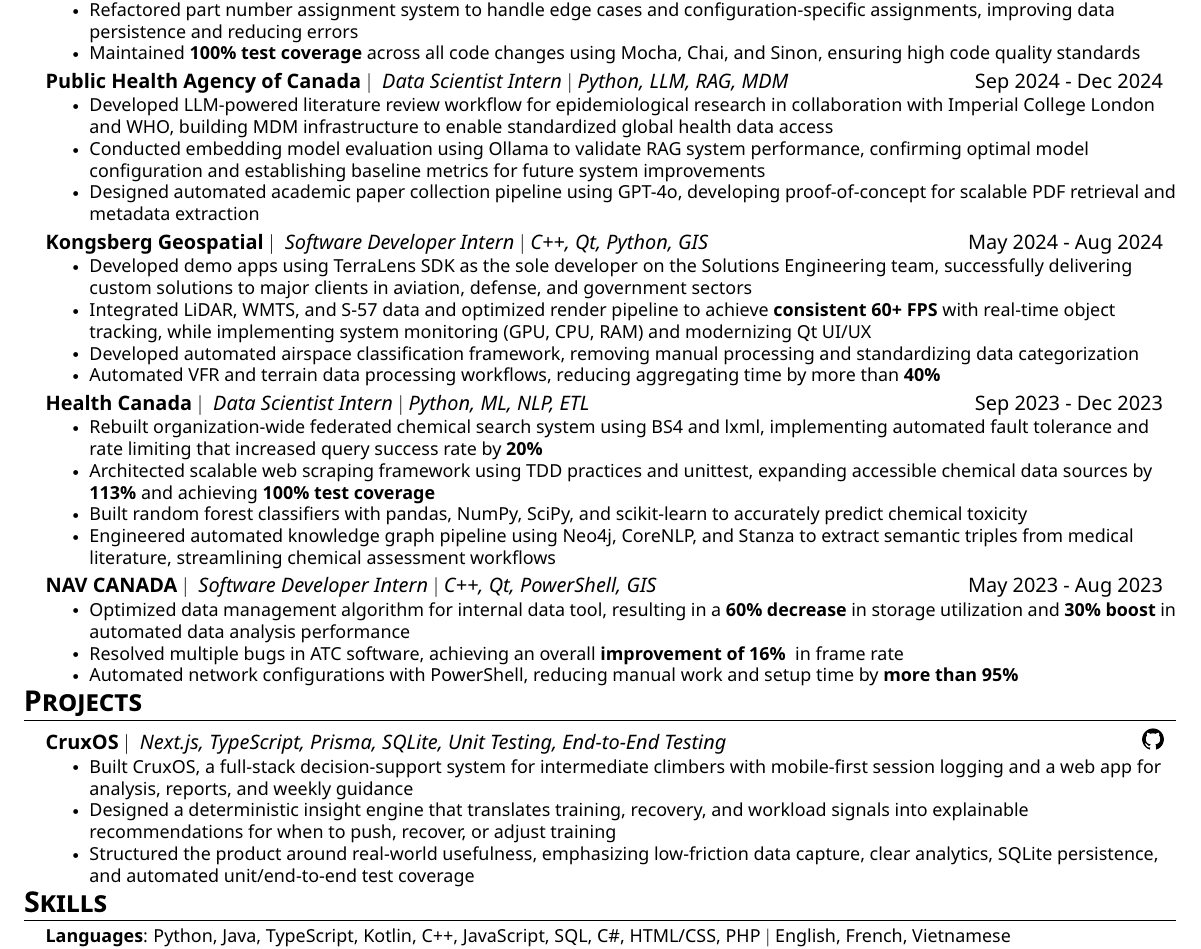
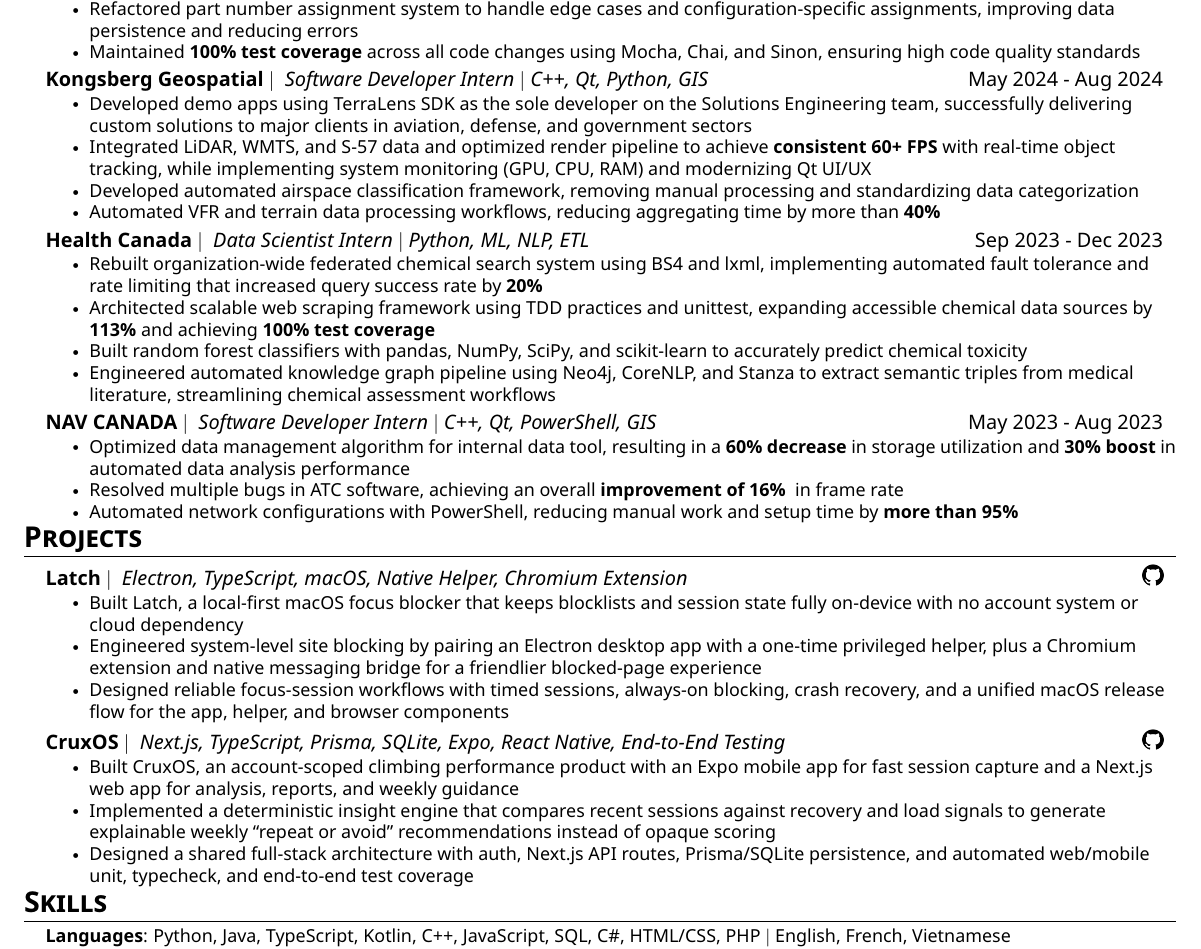
Before and after one commit to nbui23/my-website, a LaTeX CV (resume/Norman_Bui_Resume.tex): part of the page, cut so that both start at the same text. The pictures show the PDF file resume/Norman_Bui_Resume.pdf that the author committed with the source.

Commit message:
Update resume to include Latch

```diff
--- a/resume/Norman_Bui_Resume.tex
+++ b/resume/Norman_Bui_Resume.tex
@@ -165,12 +165,12 @@
             \resumeItem{Maintained \textbf{100\% test coverage} across all code changes using Mocha, Chai, and Sinon, ensuring high code quality standards}
         \resumeItemListEnd
 
-    \resumeSubheading{Public Health Agency of Canada}{Data Scientist Intern $|$ Python, LLM, RAG, MDM}{Sep 2024 - Dec 2024}
-        \resumeItemListStart
-            \resumeItem{Developed LLM-powered literature review workflow for epidemiological research in collaboration with Imperial College London and WHO, building MDM infrastructure to enable standardized global health data access}
-            \resumeItem{Conducted embedding model evaluation using Ollama to validate RAG system performance, confirming optimal model configuration and establishing baseline metrics for future system improvements}
-            \resumeItem{Designed automated academic paper collection pipeline using GPT-4o, developing proof-of-concept for scalable PDF retrieval and metadata extraction}
-        \resumeItemListEnd
+    % \resumeSubheading{Public Health Agency of Canada}{Data Scientist Intern $|$ Python, LLM, RAG, MDM}{Sep 2024 - Dec 2024}
+    %     \resumeItemListStart
+    %         \resumeItem{Developed LLM-powered literature review workflow for epidemiological research in collaboration with Imperial College London and WHO, building MDM infrastructure to enable standardized global health data access}
+    %         \resumeItem{Conducted embedding model evaluation using Ollama to validate RAG system performance, confirming optimal model configuration and establishing baseline metrics for future system improvements}
+    %         \resumeItem{Designed automated academic paper collection pipeline using GPT-4o, developing proof-of-concept for scalable PDF retrieval and metadata extraction}
+    %     \resumeItemListEnd
 
     \resumeSubheading{Kongsberg Geospatial}{Software Developer Intern $|$ C++, Qt, Python, GIS}{May 2024 - Aug 2024}
       \resumeItemListStart
@@ -219,11 +219,18 @@
         %         \resumeItem{Integrated LangChain orchestration to retrieve relevant code examples and documentation, providing context-aware responses for obscure language queries}
         %     \resumeItemListEnd
 
-        \resumeSubheading{CruxOS}{Next.js, TypeScript, Prisma, SQLite, Unit Testing, End-to-End Testing}{\href{https://github.com/nbui23/cruxos}{\includegraphics[height=0.37cm]{logos/github.png}}}
+        \resumeSubheading{Latch}{Electron, TypeScript, macOS, Native Helper, Chromium Extension}{\href{https://github.com/nbui23/latch}{\includegraphics[height=0.37cm]{logos/github.png}}}
             \resumeItemListStart
-                \resumeItem{Built CruxOS, a full-stack decision-support system for intermediate climbers with mobile-first session logging and a web app for analysis, reports, and weekly guidance}
-                \resumeItem{Designed a deterministic insight engine that translates training, recovery, and workload signals into explainable recommendations for when to push, recover, or adjust training}
-                \resumeItem{Structured the product around real-world usefulness, emphasizing low-friction data capture, clear analytics, SQLite persistence, and automated unit/end-to-end test coverage}
+                \resumeItem{Built Latch, a local-first macOS focus blocker that keeps blocklists and session state fully on-device with no account system or cloud dependency}
+                \resumeItem{Engineered system-level site blocking by pairing an Electron desktop app with a one-time privileged helper, plus a Chromium extension and native messaging bridge for a friendlier blocked-page experience}
+                \resumeItem{Designed reliable focus-session workflows with timed sessions, always-on blocking, crash recovery, and a unified macOS release flow for the app, helper, and browser components}
+            \resumeItemListEnd
+
+        \resumeSubheading{CruxOS}{Next.js, TypeScript, Prisma, SQLite, Expo, React Native, End-to-End Testing}{\href{https://github.com/nbui23/cruxos}{\includegraphics[height=0.37cm]{logos/github.png}}}
+            \resumeItemListStart
+                \resumeItem{Built CruxOS, an account-scoped climbing performance product with an Expo mobile app for fast session capture and a Next.js web app for analysis, reports, and weekly guidance}
+                \resumeItem{Implemented a deterministic insight engine that compares recent sessions against recovery and load signals to generate explainable weekly ``repeat or avoid'' recommendations instead of opaque scoring}
+                \resumeItem{Designed a shared full-stack architecture with auth, Next.js API routes, Prisma/SQLite persistence, and automated web/mobile unit, typecheck, and end-to-end test coverage}
             \resumeItemListEnd
 
         % \resumeSubheading{SocialSaplings}{HTML/SCSS, JavaScript, Bootstrap, Node.js, Express.js, Firebase (Firestore, Auth)}{\href{https://devpost.com/software/socialsaplings}{\includegraphics[height=0.37cm]{logos/devpost.png}}}
```
Also changed, not shown: resume/Norman_Bui_Resume.pdf.
